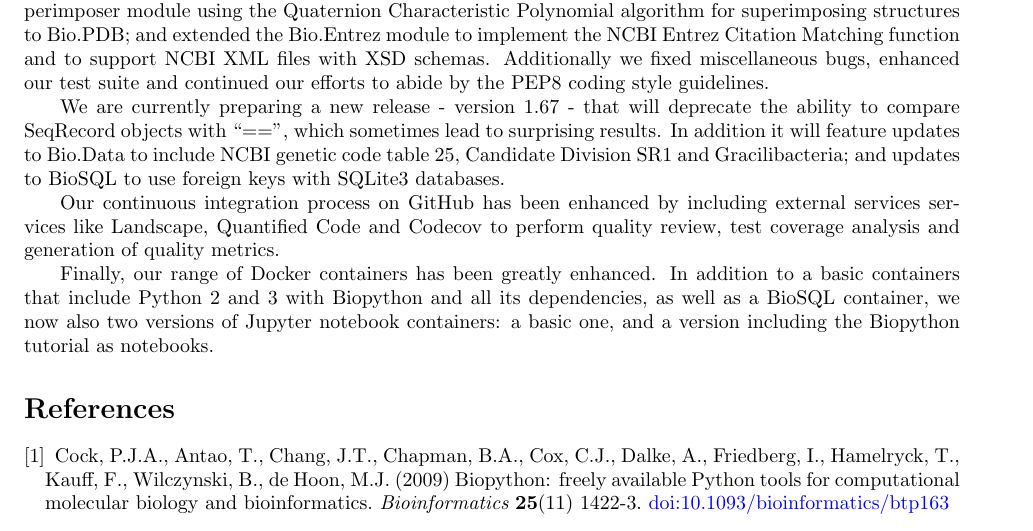
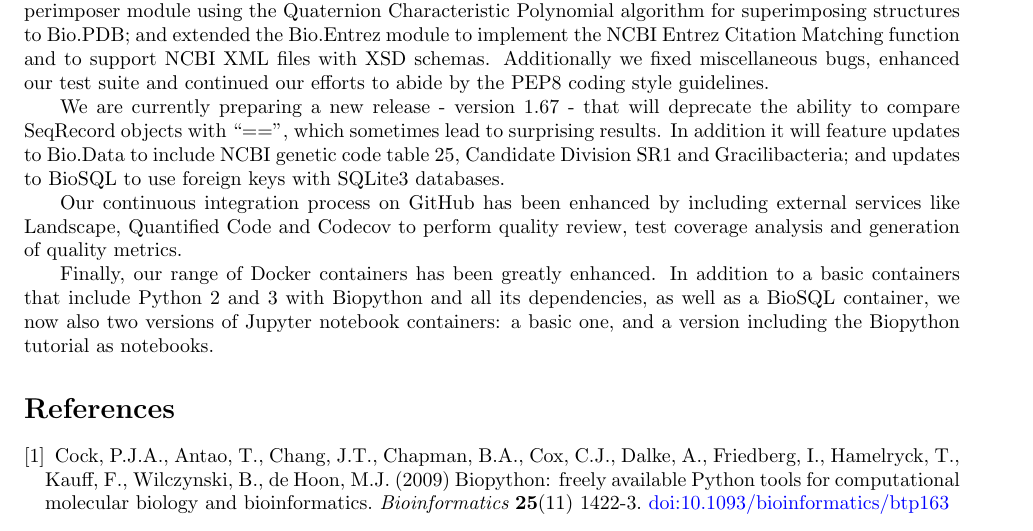
Before and after one commit to peterjc/talks, a LaTeX document (2016_BOSC/abstract/abstract.tex): part of the page, cut so that both start at the same text. Compiled offline with pdfLaTeX.

Commit message:
Remove a duplicate word.

```diff
--- a/2016_BOSC/abstract/abstract.tex
+++ b/2016_BOSC/abstract/abstract.tex
@@ -66,7 +66,7 @@ code table 25, Candidate Division SR1 and Gracilibacteria; and updates to BioSQL
 use foreign keys with SQLite3 databases.
 
 Our continuous integration process on GitHub has been enhanced by including
-external services services like Landscape, Quantified Code and Codecov to perform
+external services like Landscape, Quantified Code and Codecov to perform
 quality review, test coverage analysis and generation of quality metrics.
 
 Finally, our range of Docker containers has been greatly enhanced. In addition to
```
